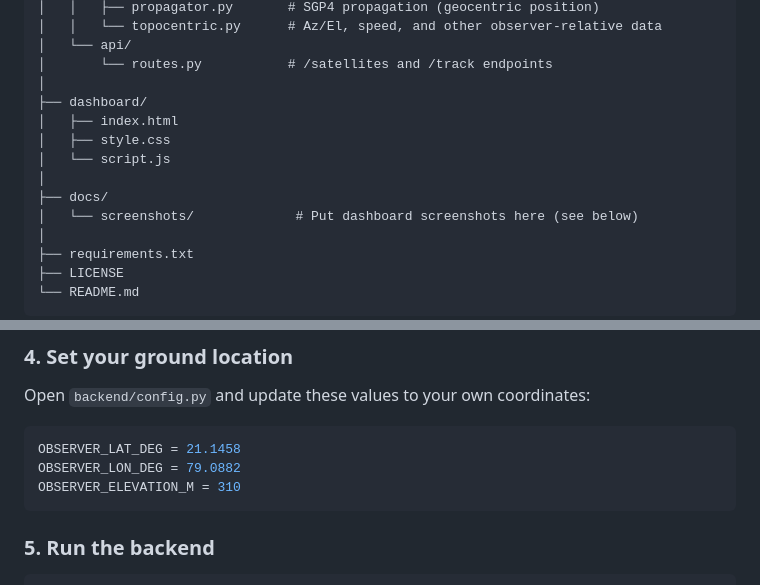
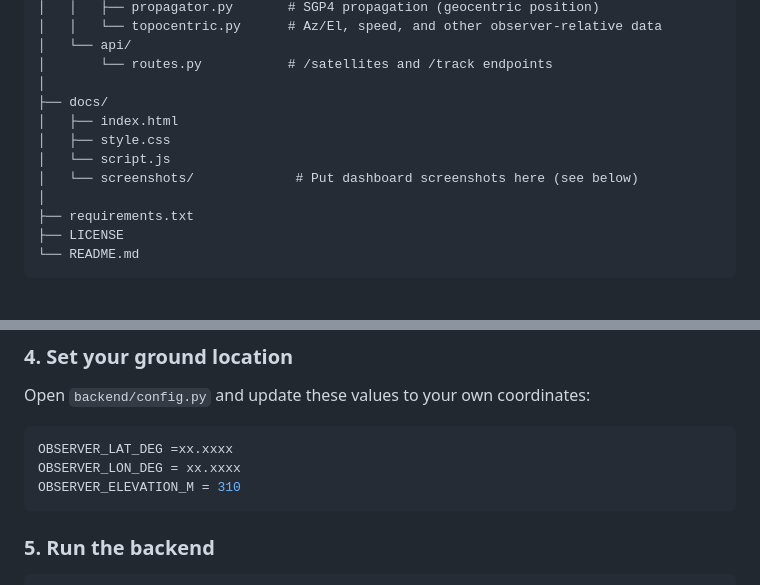
Before and after one commit to utkarsh094/satellite-tracker, a Markdown page: README.md, 2 parts joined by grey strips. GitHub-like rendering; blank space fills up the shorter version.

````diff
--- a/README.md
+++ b/README.md
@@ -56,12 +56,10 @@ satellite-tracker/
 │   └── api/
 │       └── routes.py           # /satellites and /track endpoints
 │
-├── dashboard/
+├── docs/
 │   ├── index.html
 │   ├── style.css
 │   └── script.js
-│
-├── docs/
 │   └── screenshots/             # Put dashboard screenshots here (see below)
 │
 ├── requirements.txt
@@ -95,8 +93,8 @@ pip install -r backend/requirements.txt
 ### 4. Set your ground location
 Open `backend/config.py` and update these values to your own coordinates:
 ```python
-OBSERVER_LAT_DEG = 21.1458
-OBSERVER_LON_DEG = 79.0882
+OBSERVER_LAT_DEG =xx.xxxx
+OBSERVER_LON_DEG = xx.xxxx
 OBSERVER_ELEVATION_M = 310
 ```
 
````
